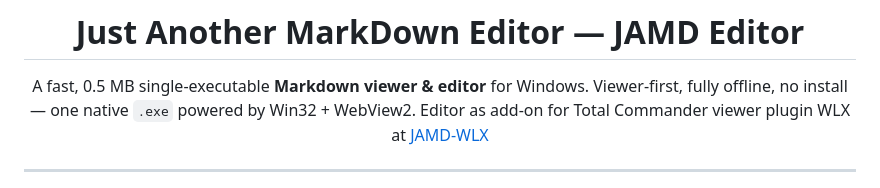
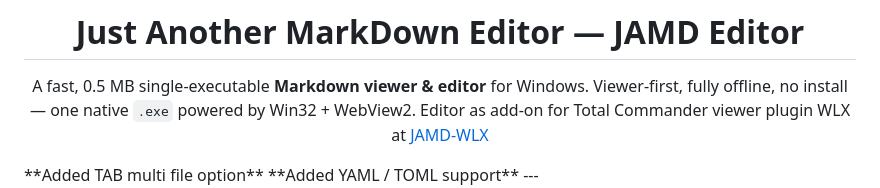
Before and after one commit to mikinko/JustAnotherMD_Editor, a Markdown page: README.md, the part around the change. GitHub-like rendering.

```diff
--- a/README.md
+++ b/README.md
@@ -9,7 +9,8 @@ Viewer‑first, fully offline, no install — one native `.exe` powered by Win32
 Editor as add-on for Total Commander viewer plugin WLX at [JAMD-WLX](https://github.com/mikinko/JustAnotherMarkdown_lister_WLX)
 
 </div>
-
+**Added TAB multi file option**
+**Added YAML / TOML support**
 ---
 
 ![Split editor with formatting toolbar](scrshot/split-view.png)
```
